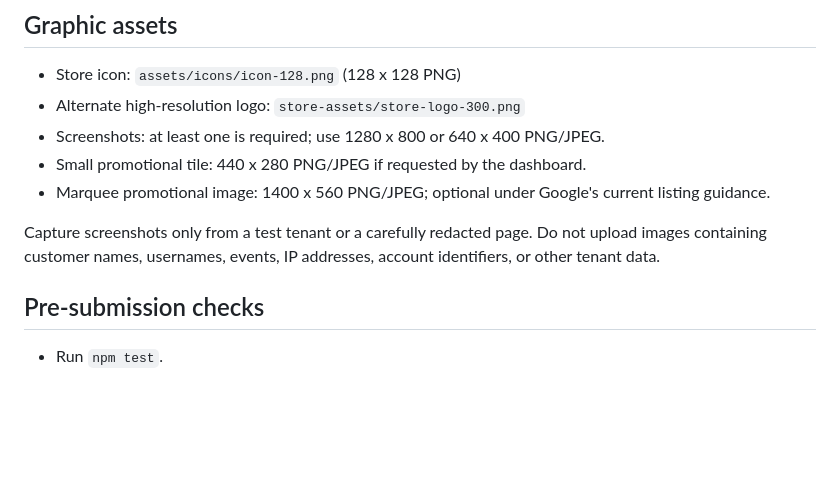
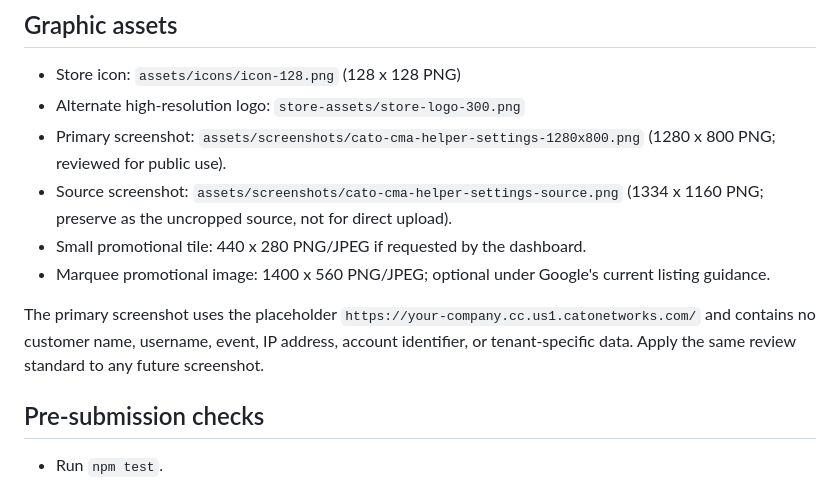
Before and after one commit to IsmaelJCarlo/cato-cma-helper, a Markdown page: GOOGLE_WEB_STORE_SUBMISSION.md, the part around the change. Drawn GitHub-style; blank space fills up the shorter version.

```diff
--- a/GOOGLE_WEB_STORE_SUBMISSION.md
+++ b/GOOGLE_WEB_STORE_SUBMISSION.md
@@ -148,14 +148,18 @@ reviewed without an account.
 
 - Store icon: `assets/icons/icon-128.png` (128 x 128 PNG)
 - Alternate high-resolution logo: `store-assets/store-logo-300.png`
-- Screenshots: at least one is required; use 1280 x 800 or 640 x 400 PNG/JPEG.
+- Primary screenshot: `assets/screenshots/cato-cma-helper-settings-1280x800.png`
+  (1280 x 800 PNG; reviewed for public use).
+- Source screenshot: `assets/screenshots/cato-cma-helper-settings-source.png`
+  (1334 x 1160 PNG; preserve as the uncropped source, not for direct upload).
 - Small promotional tile: 440 x 280 PNG/JPEG if requested by the dashboard.
 - Marquee promotional image: 1400 x 560 PNG/JPEG; optional under Google's
   current listing guidance.
 
-Capture screenshots only from a test tenant or a carefully redacted page. Do
-not upload images containing customer names, usernames, events, IP addresses,
-account identifiers, or other tenant data.
+The primary screenshot uses the placeholder
+`https://your-company.cc.us1.catonetworks.com/` and contains no customer name,
+username, event, IP address, account identifier, or tenant-specific data. Apply
+the same review standard to any future screenshot.
 
 ## Pre-submission checks
 
```
Also changed, not shown: README.md (+6 -3 lines), STORE_SUBMISSION.md (+2 -0 lines), assets/screenshots/cato-cma-helper-settings-1280x800.png (added), assets/screenshots/cato-cma-helper-settings-source.png (added).
